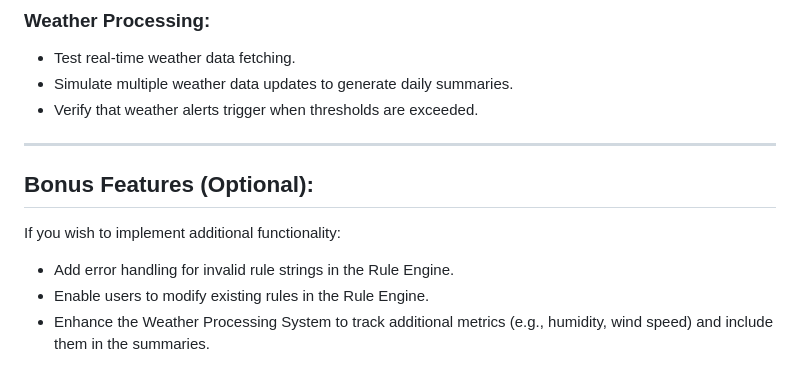
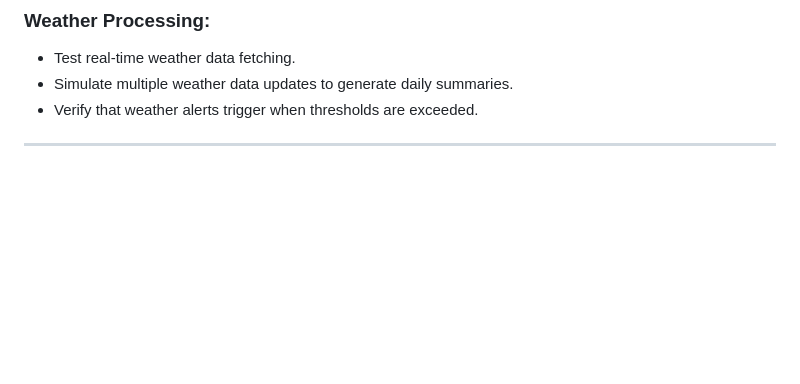
Before and after one commit to guptasamarth200/AST-Logic-WeatherFlow, a Markdown page: README.md, the part around the change. Drawn GitHub-style; blank space fills up the shorter version.

```diff
--- a/README.md
+++ b/README.md
@@ -108,9 +108,3 @@ This repository contains two independent projects as part of the Zeotap Intern A
 - Verify that weather alerts trigger when thresholds are exceeded.
 
 ---
-
-## Bonus Features (Optional):
-If you wish to implement additional functionality:
-- Add error handling for invalid rule strings in the Rule Engine.
-- Enable users to modify existing rules in the Rule Engine.
-- Enhance the Weather Processing System to track additional metrics (e.g., humidity, wind speed) and include them in the summaries.
```
